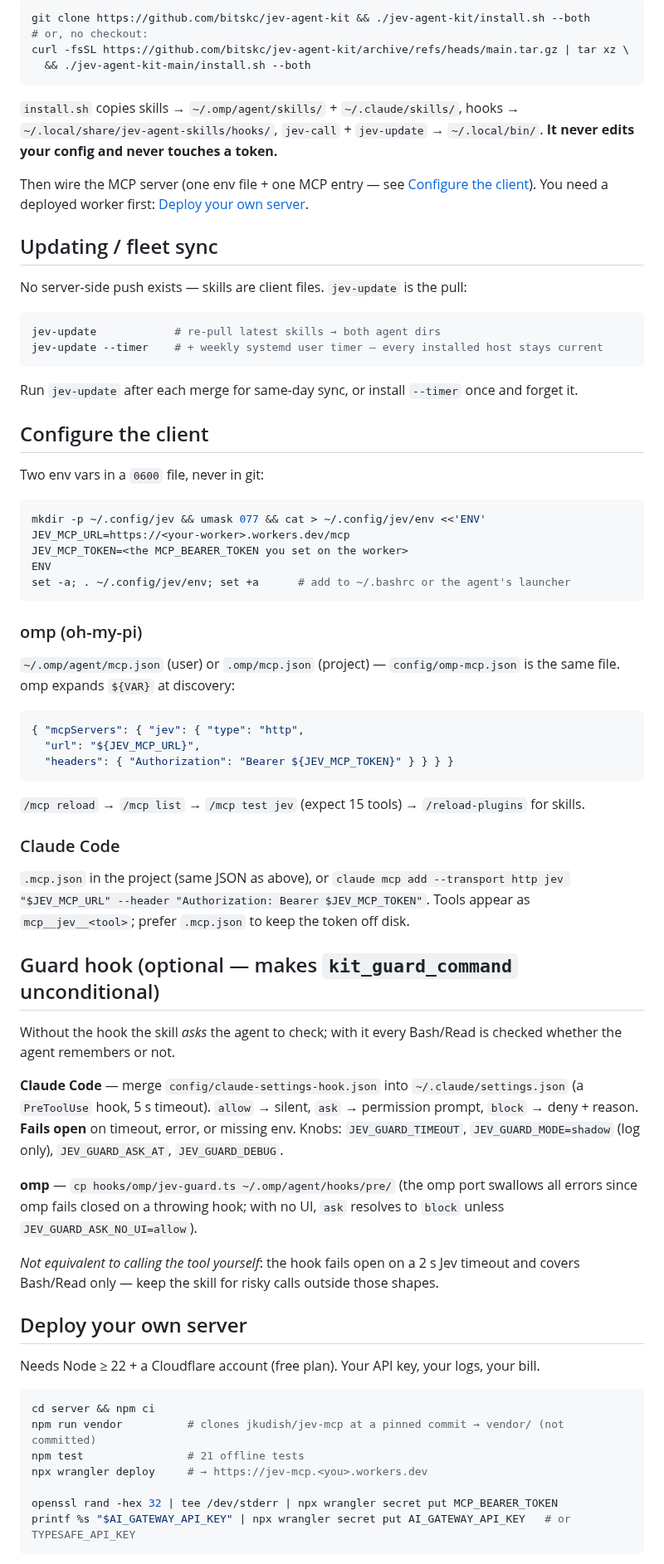
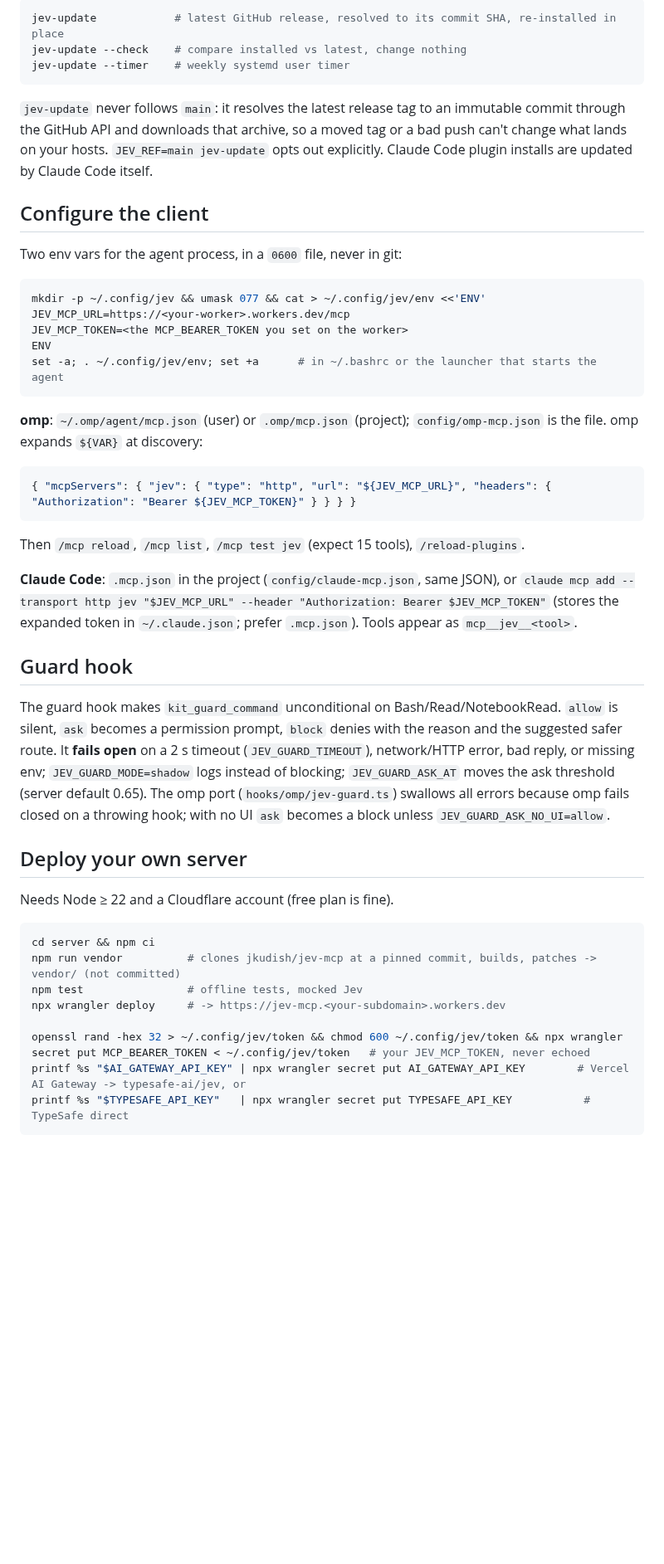
Before and after one commit to bitskc/jev-agent-kit, a Markdown page: README.md, the part around one of its changes. Shown at 83% size. Rendered like a GitHub page; blank space fills up the shorter version.

````diff
--- a/README.md
+++ b/README.md
@@ -71,76 +106,50 @@ $ jev-call kit_verify_done '{"final_message":"Fixed, all tests pass","file_chang
 
 ```sh
-git clone https://github.com/bitskc/jev-agent-kit && ./jev-agent-kit/install.sh --both
-# or, no checkout:
-curl -fsSL https://github.com/bitskc/jev-agent-kit/archive/refs/heads/main.tar.gz | tar xz \
-  && ./jev-agent-kit-main/install.sh --both
+jev-update            # latest GitHub release, resolved to its commit SHA, re-installed in place
+jev-update --check    # compare installed vs latest, change nothing
+jev-update --timer    # weekly systemd user timer
 ```
 
-`install.sh` copies skills → `~/.omp/agent/skills/` + `~/.claude/skills/`, hooks → `~/.local/share/jev-agent-skills/hooks/`, `jev-call` + `jev-update` → `~/.local/bin/`. **It never edits your config and never touches a token.**
-
-Then wire the MCP server (one env file + one MCP entry — see [Configure the client](#configure-the-client)). You need a deployed worker first: [Deploy your own server](#deploy-your-own-server).
-
-## Updating / fleet sync
-
-No server-side push exists — skills are client files. `jev-update` is the pull:
-
-```sh
-jev-update            # re-pull latest skills → both agent dirs
-jev-update --timer    # + weekly systemd user timer — every installed host stays current
-```
-
-Run `jev-update` after each merge for same-day sync, or install `--timer` once and forget it.
+`jev-update` never follows `main`: it resolves the latest release tag to an immutable commit through the GitHub API and downloads that archive, so a moved tag or a bad push can't change what lands on your hosts. `JEV_REF=main jev-update` opts out explicitly. Claude Code plugin installs are updated by Claude Code itself.
 
 ## Configure the client
 
-Two env vars in a `0600` file, never in git:
+Two env vars for the agent process, in a `0600` file, never in git:
 
 ```sh
 mkdir -p ~/.config/jev && umask 077 && cat > ~/.config/jev/env <<'ENV'
 JEV_MCP_URL=https://<your-worker>.workers.dev/mcp
 JEV_MCP_TOKEN=<the MCP_BEARER_TOKEN you set on the worker>
 ENV
-set -a; . ~/.config/jev/env; set +a      # add to ~/.bashrc or the agent's launcher
+set -a; . ~/.config/jev/env; set +a      # in ~/.bashrc or the launcher that starts the agent
 ```
 
-### omp (oh-my-pi)
-
-`~/.omp/agent/mcp.json` (user) or `.omp/mcp.json` (project) — `config/omp-mcp.json` is the same file. omp expands `${VAR}` at discovery:
+**omp**: `~/.omp/agent/mcp.json` (user) or `.omp/mcp.json` (project); `config/omp-mcp.json` is the file. omp expands `${VAR}` at discovery:
 
 ```json
-{ "mcpServers": { "jev": { "type": "http",
-  "url": "${JEV_MCP_URL}",
-  "headers": { "Authorization": "Bearer ${JEV_MCP_TOKEN}" } } } }
+{ "mcpServers": { "jev": { "type": "http", "url": "${JEV_MCP_URL}", "headers": { "Authorization": "Bearer ${JEV_MCP_TOKEN}" } } } }
 ```
 
-`/mcp reload` → `/mcp list` → `/mcp test jev` (expect 15 tools) → `/reload-plugins` for skills.
+Then `/mcp reload`, `/mcp list`, `/mcp test jev` (expect 15 tools), `/reload-plugins`.
 
-### Claude Code
+**Claude Code**: `.mcp.json` in the project (`config/claude-mcp.json`, same JSON), or `claude mcp add --transport http jev "$JEV_MCP_URL" --header "Authorization: Bearer $JEV_MCP_TOKEN"` (stores the expanded token in `~/.claude.json`; prefer `.mcp.json`). Tools appear as `mcp__jev__<tool>`.
 
-`.mcp.json` in the project (same JSON as above), or
-`claude mcp add --transport http jev "$JEV_MCP_URL" --header "Authorization: Bearer $JEV_MCP_TOKEN"`. Tools appear as `mcp__jev__<tool>`; prefer `.mcp.json` to keep the token off disk.
+## Guard hook
 
-## Guard hook (optional — makes `kit_guard_command` unconditional)
-
-Without the hook the skill *asks* the agent to check; with it every Bash/Read is checked whether the agent remembers or not.
-
-**Claude Code** — merge `config/claude-settings-hook.json` into `~/.claude/settings.json` (a `PreToolUse` hook, 5 s timeout). `allow` → silent, `ask` → permission prompt, `block` → deny + reason. **Fails open** on timeout, error, or missing env. Knobs: `JEV_GUARD_TIMEOUT`, `JEV_GUARD_MODE=shadow` (log only), `JEV_GUARD_ASK_AT`, `JEV_GUARD_DEBUG`.
-
-**omp** — `cp hooks/omp/jev-guard.ts ~/.omp/agent/hooks/pre/` (the omp port swallows all errors since omp fails closed on a throwing hook; with no UI, `ask` resolves to `block` unless `JEV_GUARD_ASK_NO_UI=allow`).
-
-*Not equivalent to calling the tool yourself*: the hook fails open on a 2 s Jev timeout and covers Bash/Read only — keep the skill for risky calls outside those shapes.
+The guard hook makes `kit_guard_command` unconditional on Bash/Read/NotebookRead. `allow` is silent, `ask` becomes a permission prompt, `block` denies with the reason and the suggested safer route. It **fails open** on a 2 s timeout (`JEV_GUARD_TIMEOUT`), network/HTTP error, bad reply, or missing env; `JEV_GUARD_MODE=shadow` logs instead of blocking; `JEV_GUARD_ASK_AT` moves the ask threshold (server default 0.65). The omp port (`hooks/omp/jev-guard.ts`) swallows all errors because omp fails closed on a throwing hook; with no UI `ask` becomes a block unless `JEV_GUARD_ASK_NO_UI=allow`.
 
 ## Deploy your own server
 
-Needs Node ≥ 22 + a Cloudflare account (free plan). Your API key, your logs, your bill.
+Needs Node ≥ 22 and a Cloudflare account (free plan is fine).
 
 ```sh
 cd server && npm ci
-npm run vendor          # clones jkudish/jev-mcp at a pinned commit → vendor/ (not committed)
-npm test                # 21 offline tests
-npx wrangler deploy     # → https://jev-mcp.<you>.workers.dev
+npm run vendor          # clones jkudish/jev-mcp at a pinned commit, builds, patches -> vendor/ (not committed)
+npm test                # offline tests, mocked Jev
+npx wrangler deploy     # -> https://jev-mcp.<your-subdomain>.workers.dev
 
-openssl rand -hex 32 | tee /dev/stderr | npx wrangler secret put MCP_BEARER_TOKEN
-printf %s "$AI_GATEWAY_API_KEY" | npx wrangler secret put AI_GATEWAY_API_KEY   # or TYPESAFE_API_KEY
+openssl rand -hex 32 > ~/.config/jev/token && chmod 600 ~/.config/jev/token && npx wrangler secret put MCP_BEARER_TOKEN < ~/.config/jev/token   # your JEV_MCP_TOKEN, never echoed
+printf %s "$AI_GATEWAY_API_KEY" | npx wrangler secret put AI_GATEWAY_API_KEY        # Vercel AI Gateway -> typesafe-ai/jev, or
+printf %s "$TYPESAFE_API_KEY"   | npx wrangler secret put TYPESAFE_API_KEY           # TypeSafe direct
 ```
 
````
Also changed, not shown: other parts of README.md (+96 -58 lines), docs/honest-jev-128.png (added), docs/honest-jev-32.png (added), docs/honest-jev-512.png (added), 2 other files.
